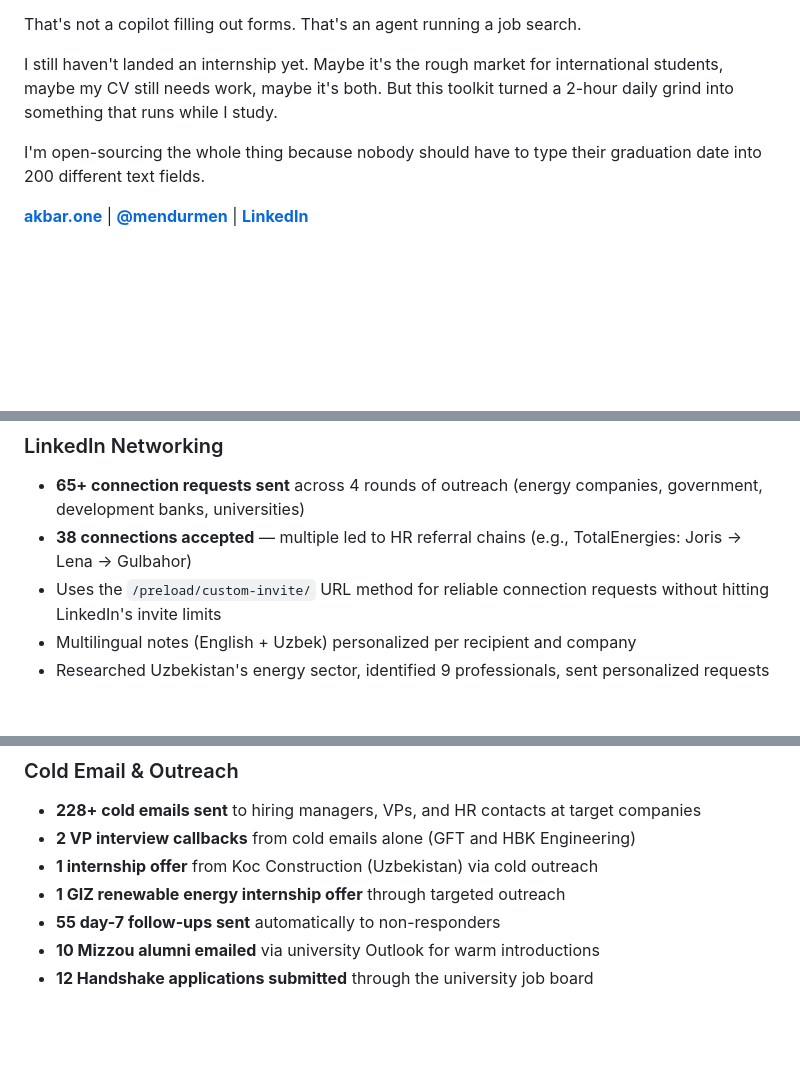
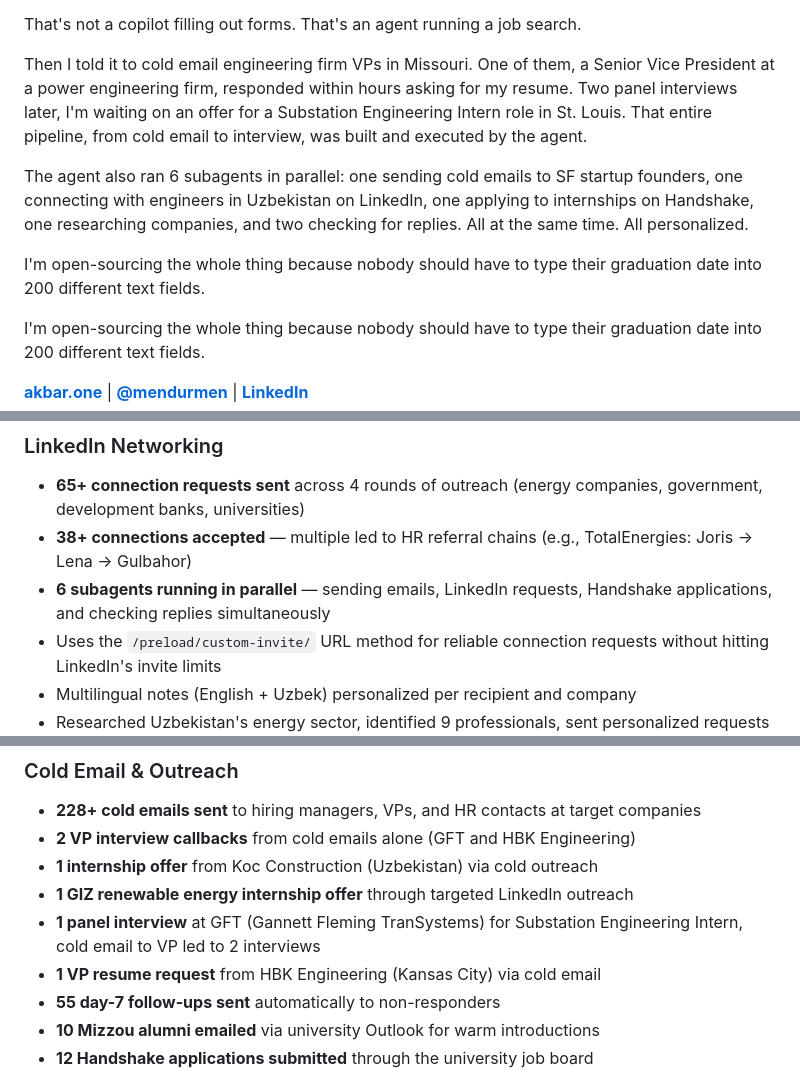
Before and after one commit to AkbarDevop/ai-job-agent, a Markdown page: README.md, 3 parts joined by grey strips. Drawn GitHub-style; blank space fills up the shorter version.

Commit message:
Update README with GFT interview pipeline and 6-agent parallel execution
Added GFT cold-email-to-panel-interview story to The Story section.
Updated LinkedIn networking to 38+ acceptances and 6 parallel subagents.
Added GFT panel interview and HBK VP resume request to Cold Email results.
Updated application count to 228+ throughout.

Co-Authored-By: Claude Opus 4.6 (1M context) <noreply@anthropic.com>

```diff
--- a/README.md
+++ b/README.md
@@ -26,7 +26,11 @@ Next day, I said: check if anyone accepted. The agent opened LinkedIn, scrolled
 
 That's not a copilot filling out forms. That's an agent running a job search.
 
-I still haven't landed an internship yet. Maybe it's the rough market for international students, maybe my CV still needs work, maybe it's both. But this toolkit turned a 2-hour daily grind into something that runs while I study.
+Then I told it to cold email engineering firm VPs in Missouri. One of them, a Senior Vice President at a power engineering firm, responded within hours asking for my resume. Two panel interviews later, I'm waiting on an offer for a Substation Engineering Intern role in St. Louis. That entire pipeline, from cold email to interview, was built and executed by the agent.
+
+The agent also ran 6 subagents in parallel: one sending cold emails to SF startup founders, one connecting with engineers in Uzbekistan on LinkedIn, one applying to internships on Handshake, one researching companies, and two checking for replies. All at the same time. All personalized.
+
+I'm open-sourcing the whole thing because nobody should have to type their graduation date into 200 different text fields.
 
 I'm open-sourcing the whole thing because nobody should have to type their graduation date into 200 different text fields.
 
@@ -115,7 +119,8 @@ This isn't a side project with synthetic benchmarks. It was built during an actu
 
 ### LinkedIn Networking
 - **65+ connection requests sent** across 4 rounds of outreach (energy companies, government, development banks, universities)
-- **38 connections accepted** — multiple led to HR referral chains (e.g., TotalEnergies: Joris → Lena → Gulbahor)
+- **38+ connections accepted** — multiple led to HR referral chains (e.g., TotalEnergies: Joris → Lena → Gulbahor)
+- **6 subagents running in parallel** — sending emails, LinkedIn requests, Handshake applications, and checking replies simultaneously
 - Uses the `/preload/custom-invite/` URL method for reliable connection requests without hitting LinkedIn's invite limits
 - Multilingual notes (English + Uzbek) personalized per recipient and company
 - Researched Uzbekistan's energy sector, identified 9 professionals, sent personalized requests in under an hour
@@ -127,7 +132,9 @@ This isn't a side project with synthetic benchmarks. It was built during an actu
 - **228+ cold emails sent** to hiring managers, VPs, and HR contacts at target companies
 - **2 VP interview callbacks** from cold emails alone (GFT and HBK Engineering)
 - **1 internship offer** from Koc Construction (Uzbekistan) via cold outreach
-- **1 GIZ renewable energy internship offer** through targeted outreach
+- **1 GIZ renewable energy internship offer** through targeted LinkedIn outreach
+- **1 panel interview** at GFT (Gannett Fleming TranSystems) for Substation Engineering Intern, cold email to VP led to 2 interviews
+- **1 VP resume request** from HBK Engineering (Kansas City) via cold email
 - **55 day-7 follow-ups sent** automatically to non-responders
 - **10 Mizzou alumni emailed** via university Outlook for warm introductions
 - **12 Handshake applications submitted** through the university job board
```
Also changed, not shown: other parts of README.md (+1 -1 lines).
